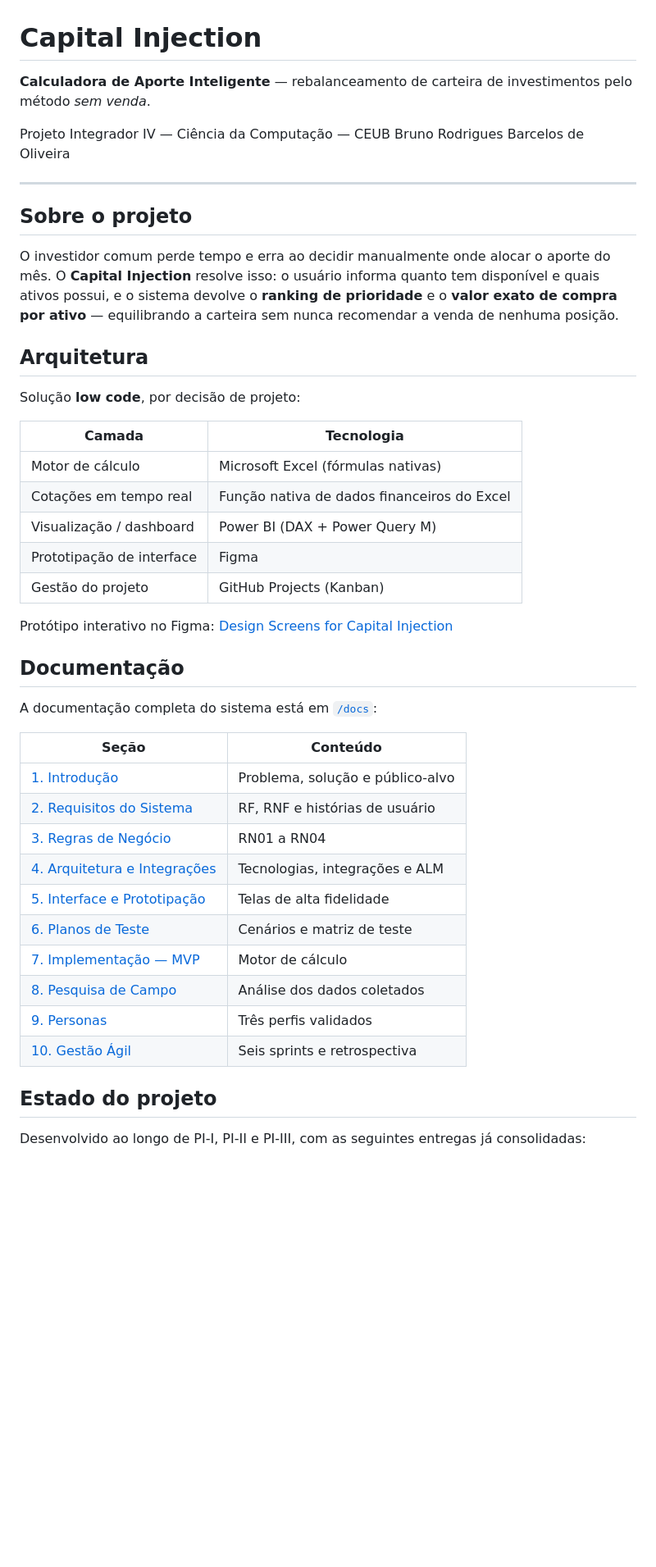
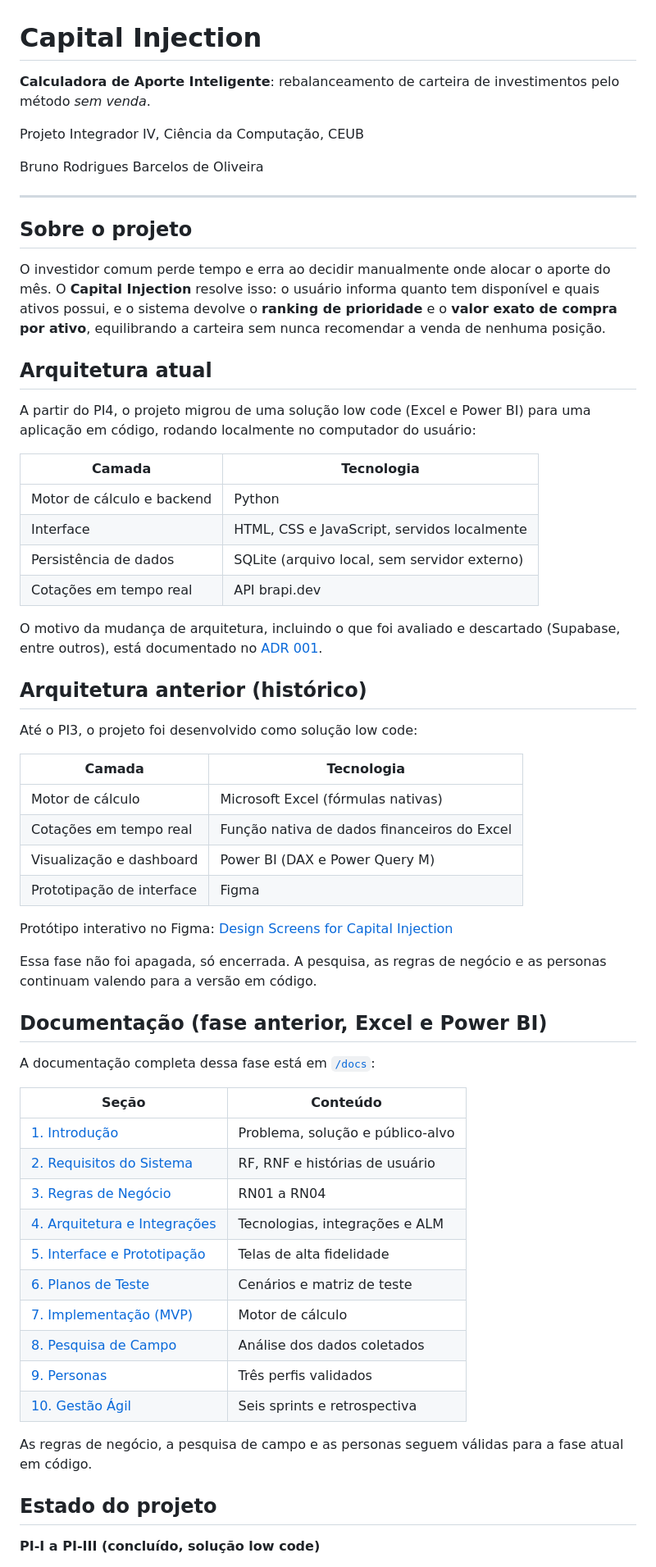
Before and after one commit to Brunera14/capital-injection, a Markdown page: README.md, the part around one of its changes. Shown at 82% size. Drawn GitHub-style; blank space fills up the shorter version.

```diff
--- a/README.md
+++ b/README.md
@@ -1,8 +1,9 @@
 # Capital Injection
 
-**Calculadora de Aporte Inteligente** — rebalanceamento de carteira de investimentos pelo método *sem venda*.
+**Calculadora de Aporte Inteligente**: rebalanceamento de carteira de investimentos pelo método *sem venda*.
 
-Projeto Integrador IV — Ciência da Computação — CEUB
+Projeto Integrador IV, Ciência da Computação, CEUB
+
 Bruno Rodrigues Barcelos de Oliveira
 
 ---
@@ -11,26 +12,40 @@ Bruno Rodrigues Barcelos de Oliveira
 
 O investidor comum perde tempo e erra ao decidir manualmente onde alocar o aporte do mês.
 O **Capital Injection** resolve isso: o usuário informa quanto tem disponível e quais ativos possui,
-e o sistema devolve o **ranking de prioridade** e o **valor exato de compra por ativo** — equilibrando
+e o sistema devolve o **ranking de prioridade** e o **valor exato de compra por ativo**, equilibrando
 a carteira sem nunca recomendar a venda de nenhuma posição.
 
-## Arquitetura
+## Arquitetura atual
 
-Solução **low code**, por decisão de projeto:
+A partir do PI4, o projeto migrou de uma solução low code (Excel e Power BI) para uma aplicação em código, rodando localmente no computador do usuário:
+
+| Camada | Tecnologia |
+|---|---|
+| Motor de cálculo e backend | Python |
+| Interface | HTML, CSS e JavaScript, servidos localmente |
+| Persistência de dados | SQLite (arquivo local, sem servidor externo) |
+| Cotações em tempo real | API brapi.dev |
+
+O motivo da mudança de arquitetura, incluindo o que foi avaliado e descartado (Supabase, entre outros), está documentado no [ADR 001](https://github.com/Brunera14/capital-injection/issues/88).
+
+## Arquitetura anterior (histórico)
+
+Até o PI3, o projeto foi desenvolvido como solução low code:
 
 | Camada | Tecnologia |
 |---|---|
 | Motor de cálculo | Microsoft Excel (fórmulas nativas) |
 | Cotações em tempo real | Função nativa de dados financeiros do Excel |
-| Visualização / dashboard | Power BI (DAX + Power Query M) |
+| Visualização e dashboard | Power BI (DAX e Power Query M) |
 | Prototipação de interface | Figma |
-| Gestão do projeto | GitHub Projects (Kanban) |
 
 Protótipo interativo no Figma: [Design Screens for Capital Injection](https://www.figma.com/community/file/1629261141093957791/design-screens-for-capital-injection)
 
-## Documentação
+Essa fase não foi apagada, só encerrada. A pesquisa, as regras de negócio e as personas continuam valendo para a versão em código.
 
-A documentação completa do sistema está em [`/docs`](docs/):
+## Documentação (fase anterior, Excel e Power BI)
+
+A documentação completa dessa fase está em [`/docs`](docs/):
 
 | Seção | Conteúdo |
 |---|---|
@@ -40,12 +55,14 @@ A documentação completa do sistema está em [`/docs`](docs/):
 | [4. Arquitetura e Integrações](docs/04-arquitetura.md) | Tecnologias, integrações e ALM |
 | [5. Interface e Prototipação](docs/05-interface-prototipacao.md) | Telas de alta fidelidade |
 | [6. Planos de Teste](docs/06-planos-de-teste.md) | Cenários e matriz de teste |
-| [7. Implementação — MVP](docs/07-implementacao-mvp.md) | Motor de cálculo |
+| [7. Implementação (MVP)](docs/07-implementacao-mvp.md) | Motor de cálculo |
 | [8. Pesquisa de Campo](docs/08-pesquisa-de-campo.md) | Análise dos dados coletados |
 | [9. Personas](docs/09-personas.md) | Três perfis validados |
 | [10. Gestão Ágil](docs/10-gestao-agil.md) | Seis sprints e retrospectiva |
 
+As regras de negócio, a pesquisa de campo e as personas seguem válidas para a fase atual em código.
+
 ## Estado do projeto
 
-Desenvolvido ao longo de PI-I, PI-II e PI-III, com as seguintes entregas já consolidadas:
+**PI-I a PI-III (concluído, solução low code)**
 
```
Also changed, not shown: other parts of README.md (+25 -17 lines).
